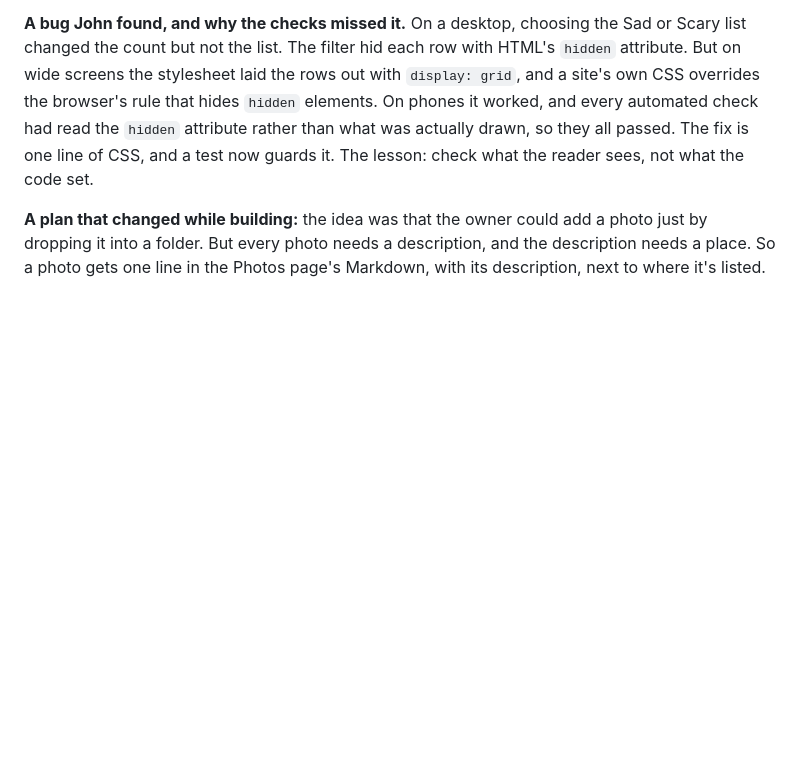
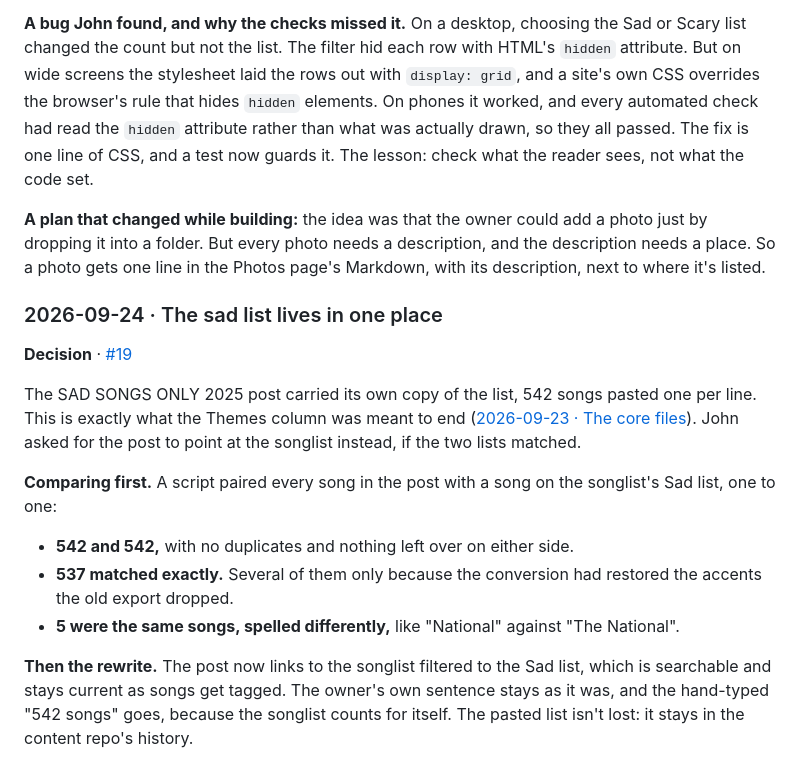
Before and after one commit to Johnesco/karaokeunderground, a Markdown page: docs/diary.md, the part around one of its changes. Drawn GitHub-style; blank space fills up the shorter version.

Commit message:
#19: Note the sad list's move to one place in the diary
The 2025 post's pasted list matched the songlist's Sad list one to one,
so the post now links to it.

Co-Authored-By: Claude Opus 5.5 <noreply@anthropic.com>

```diff
--- a/docs/diary.md
+++ b/docs/diary.md
@@ -307,6 +307,20 @@ Second, the Photos page should be more than a link to Instagram. Could it frame
 
 **A plan that changed while building:** the idea was that the owner could add a photo just by dropping it into a folder. But every photo needs a description, and the description needs a place. So a photo gets one line in the Photos page's Markdown, with its description, next to where it's listed.
 
+### 2026-09-24 · The sad list lives in one place
+
+**Decision** · [#19]
+
+The SAD SONGS ONLY 2025 post carried its own copy of the list, 542 songs pasted one per line. This is exactly what the Themes column was meant to end ([2026-09-23 · The core files](#2026-09-23--the-core-files)). John asked for the post to point at the songlist instead, if the two lists matched.
+
+**Comparing first.** A script paired every song in the post with a song on the songlist's Sad list, one to one:
+
+- **542 and 542,** with no duplicates and nothing left over on either side.
+- **537 matched exactly.** Several of them only because the conversion had restored the accents the old export dropped.
+- **5 were the same songs, spelled differently,** like "National" against "The National".
+
+**Then the rewrite.** The post now links to the songlist filtered to the Sad list, which is searchable and stays current as songs get tagged. The owner's own sentence stays as it was, and the hand-typed "542 songs" goes, because the songlist counts for itself. The pasted list isn't lost: it stays in the content repo's history.
+
 [#1]: https://github.com/Johnesco/karaokeunderground/issues/1
 [#2]: https://github.com/Johnesco/karaokeunderground/issues/2
 [#3]: https://github.com/Johnesco/karaokeunderground/issues/3
```
Also changed, not shown: other parts of docs/diary.md (+1 -0 lines).
